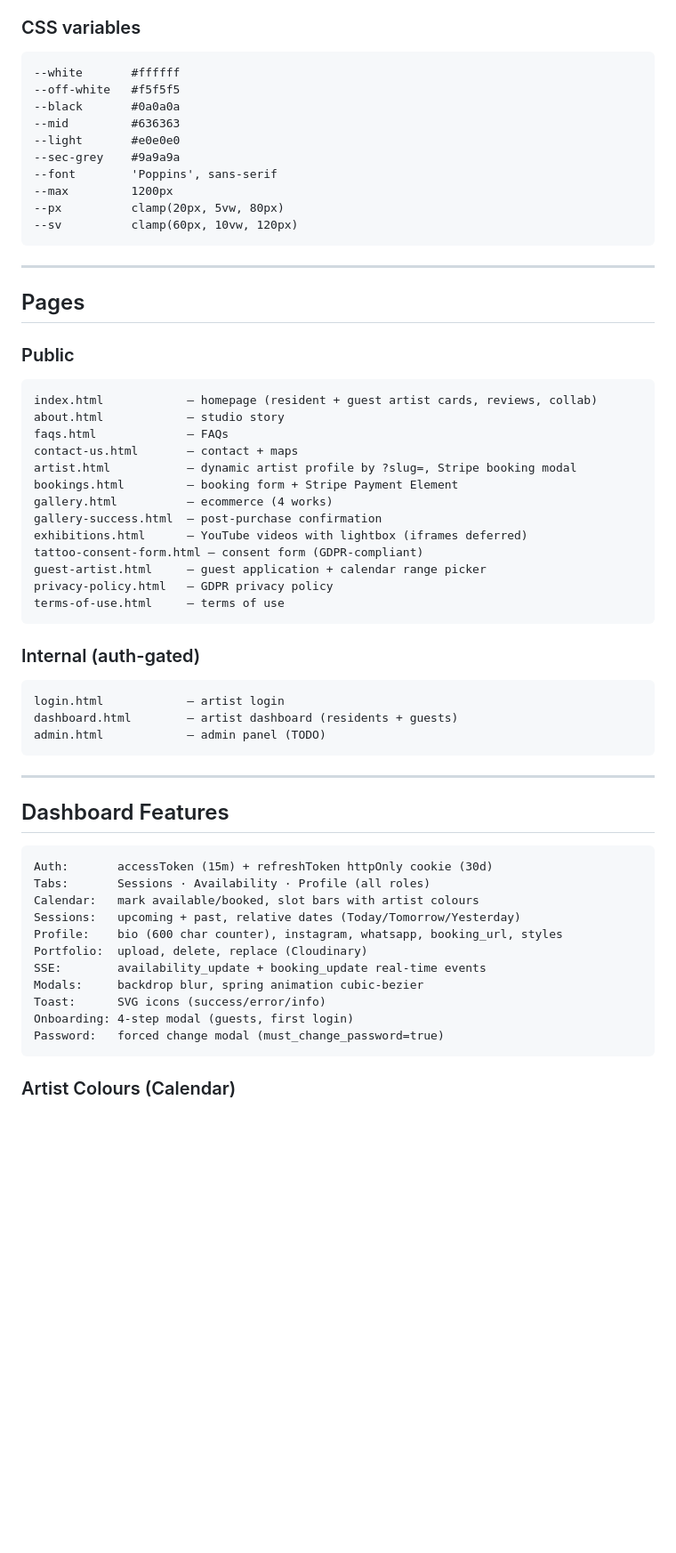
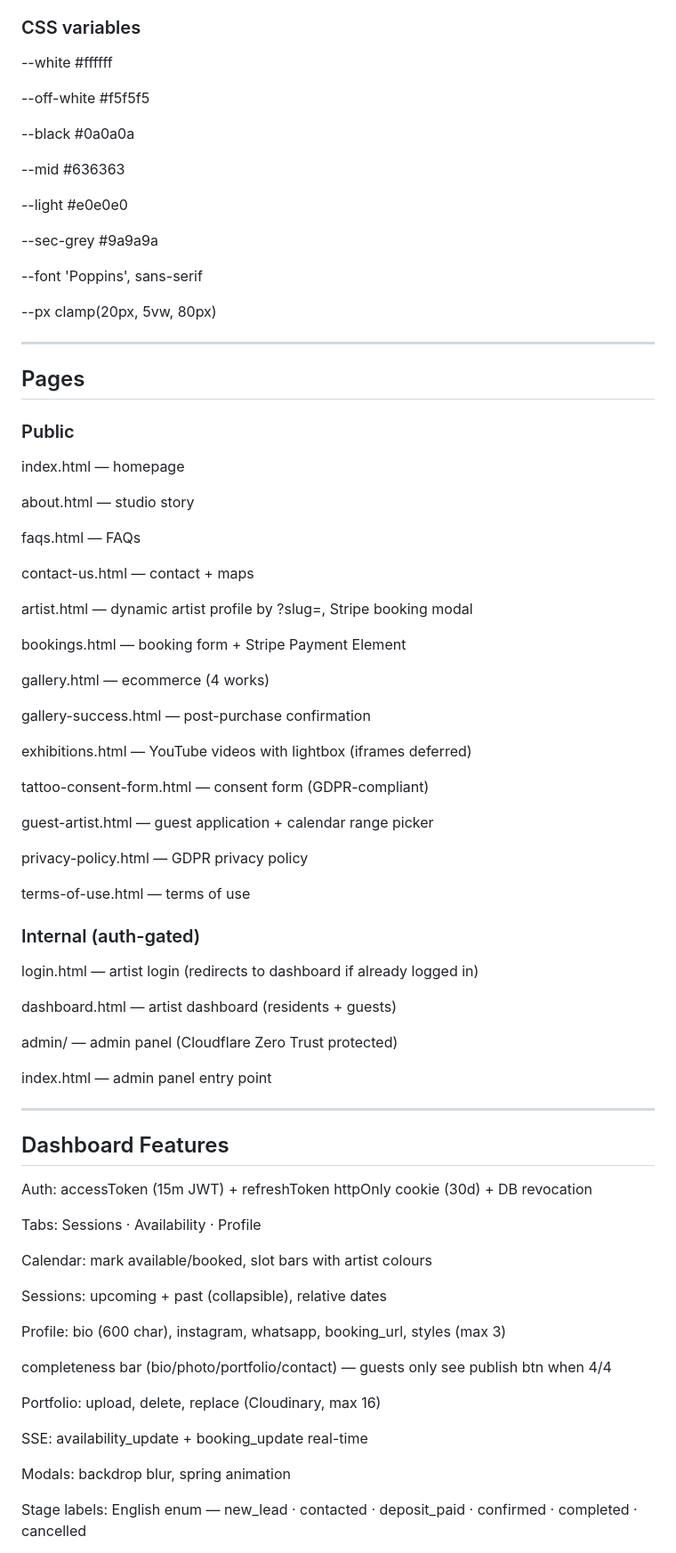
Before and after one commit to appreciart-ie/appreciart-website, a Markdown page: CLAUDE.md, the part around one of its changes. Shown at 89% size. GitHub-like rendering; blank space fills up the shorter version.

````diff
--- a/CLAUDE.md
+++ b/CLAUDE.md
@@ -154,62 +149,81 @@ btn.textContent = 'Save changes';
 
 ### CSS variables
-```
 --white       #ffffff
+
 --off-white   #f5f5f5
+
 --black       #0a0a0a
+
 --mid         #636363
+
 --light       #e0e0e0
+
 --sec-grey    #9a9a9a
+
 --font        'Poppins', sans-serif
---max         1200px
+
 --px          clamp(20px, 5vw, 80px)
---sv          clamp(60px, 10vw, 120px)
-```
 
 ---
 
 ## Pages
 
 ### Public
-```
-index.html            — homepage (resident + guest artist cards, reviews, collab)
-about.html            — studio story
-faqs.html             — FAQs
-contact-us.html       — contact + maps
-artist.html           — dynamic artist profile by ?slug=, Stripe booking modal
-bookings.html         — booking form + Stripe Payment Element
-gallery.html          — ecommerce (4 works)
-gallery-success.html  — post-purchase confirmation
-exhibitions.html      — YouTube videos with lightbox (iframes deferred)
+index.html              — homepage
+
+about.html              — studio story
+
+faqs.html               — FAQs
+
+contact-us.html         — contact + maps
+
+artist.html             — dynamic artist profile by ?slug=, Stripe booking modal
+
+bookings.html           — booking form + Stripe Payment Element
+
+gallery.html            — ecommerce (4 works)
+
+gallery-success.html    — post-purchase confirmation
+
+exhibitions.html        — YouTube videos with lightbox (iframes deferred)
+
 tattoo-consent-form.html — consent form (GDPR-compliant)
-guest-artist.html     — guest application + calendar range picker
-privacy-policy.html   — GDPR privacy policy
-terms-of-use.html     — terms of use
-```
+
+guest-artist.html       — guest application + calendar range picker
+
+privacy-policy.html     — GDPR privacy policy
+
+terms-of-use.html       — terms of use
 
 ### Internal (auth-gated)
-```
-login.html            — artist login
-dashboard.html        — artist dashboard (residents + guests)
-admin.html            — admin panel (TODO)
-```
+login.html      — artist login (redirects to dashboard if already logged in)
+
+dashboard.html  — artist dashboard (residents + guests)
+
+admin/          — admin panel (Cloudflare Zero Trust protected)
+
+index.html    — admin panel entry point
 
 ---
 
 ## Dashboard Features
+Auth:       accessToken (15m JWT) + refreshToken httpOnly cookie (30d) + DB revocation
 
-```
-Auth:       accessToken (15m) + refreshToken httpOnly cookie (30d)
-Tabs:       Sessions · Availability · Profile (all roles)
+Tabs:       Sessions · Availability · Profile
+
 Calendar:   mark available/booked, slot bars with artist colours
-Sessions:   upcoming + past, relative dates (Today/Tomorrow/Yesterday)
-Profile:    bio (600 char counter), instagram, whatsapp, booking_url, styles
-Portfolio:  upload, delete, replace (Cloudinary)
-SSE:        availability_update + booking_update real-time events
-Modals:     backdrop blur, spring animation cubic-bezier
-Toast:      SVG icons (success/error/info)
-Onboarding: 4-step modal (guests, first login)
-Password:   forced change modal (must_change_password=true)
-```
 
-### Artist Colours (Calendar)
+Sessions:   upcoming + past (collapsible), relative dates
+
+Profile:    bio (600 char), instagram, whatsapp, booking_url, styles (max 3)
+
+completeness bar (bio/photo/portfolio/contact) — guests only see publish btn when 4/4
+
+Portfolio:  upload, delete, replace (Cloudinary, max 16)
+
+SSE:        availability_update + booking_update real-time
+
+Modals:     backdrop blur, spring animation
+
+Stage labels: English enum — new_lead · contacted · deposit_paid · confirmed · completed · cancelled
+
````
Also changed, not shown: other parts of CLAUDE.md (+140 -102 lines).
